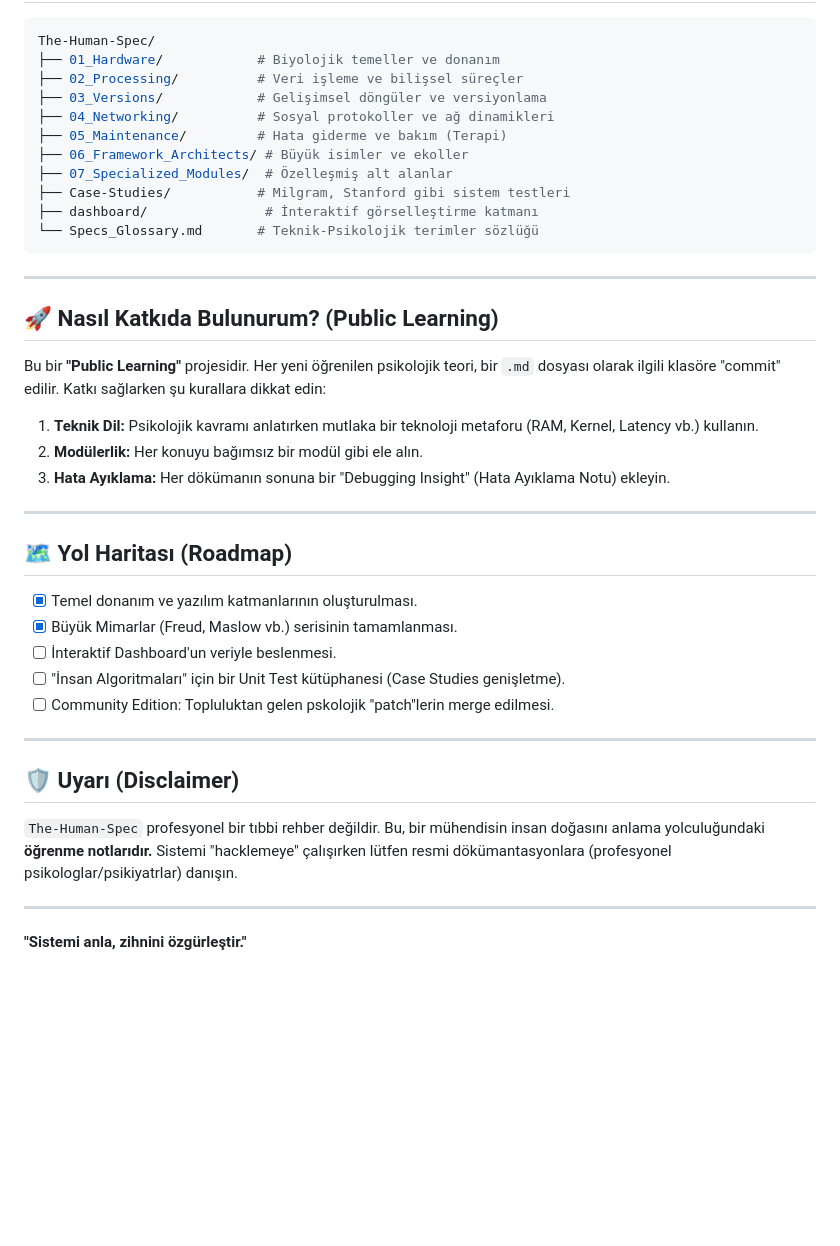
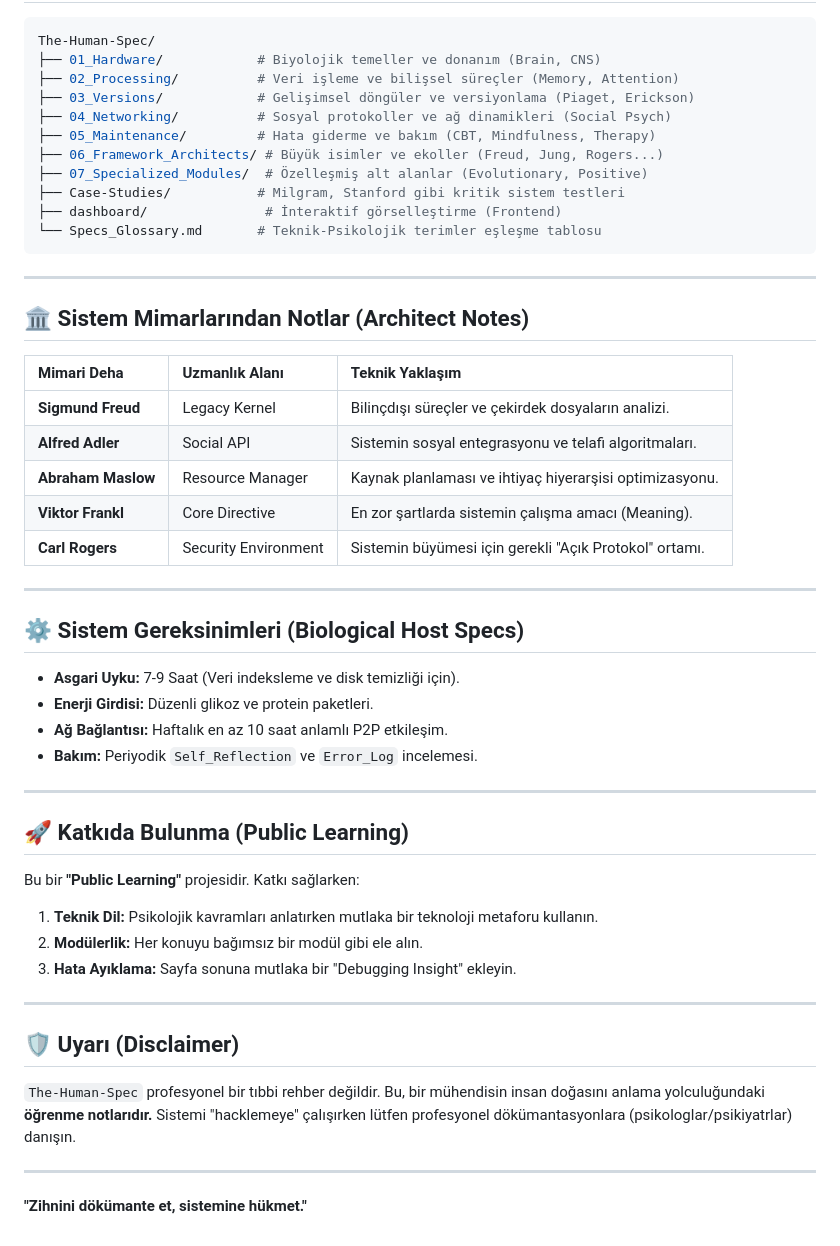
Before and after one commit to bahattinyunus/the-Human-Spec, a Markdown page: README.md, the part around one of its changes. GitHub-like rendering; blank space fills up the shorter version.

````diff
--- a/README.md
+++ b/README.md
@@ -67,43 +55,54 @@ Belirli senaryolar için özelleşmiş sistem kütüphaneleri.
 
 ```bash
 The-Human-Spec/
-├── 01_Hardware/            # Biyolojik temeller ve donanım
-├── 02_Processing/          # Veri işleme ve bilişsel süreçler
-├── 03_Versions/            # Gelişimsel döngüler ve versiyonlama
-├── 04_Networking/          # Sosyal protokoller ve ağ dinamikleri
-├── 05_Maintenance/         # Hata giderme ve bakım (Terapi)
-├── 06_Framework_Architects/ # Büyük isimler ve ekoller
-├── 07_Specialized_Modules/  # Özelleşmiş alt alanlar
-├── Case-Studies/           # Milgram, Stanford gibi sistem testleri
-├── dashboard/               # İnteraktif görselleştirme katmanı
-└── Specs_Glossary.md       # Teknik-Psikolojik terimler sözlüğü
+├── 01_Hardware/            # Biyolojik temeller ve donanım (Brain, CNS)
+├── 02_Processing/          # Veri işleme ve bilişsel süreçler (Memory, Attention)
+├── 03_Versions/            # Gelişimsel döngüler ve versiyonlama (Piaget, Erickson)
+├── 04_Networking/          # Sosyal protokoller ve ağ dinamikleri (Social Psych)
+├── 05_Maintenance/         # Hata giderme ve bakım (CBT, Mindfulness, Therapy)
+├── 06_Framework_Architects/ # Büyük isimler ve ekoller (Freud, Jung, Rogers...)
+├── 07_Specialized_Modules/  # Özelleşmiş alt alanlar (Evolutionary, Positive)
+├── Case-Studies/           # Milgram, Stanford gibi kritik sistem testleri
+├── dashboard/               # İnteraktif görselleştirme (Frontend)
+└── Specs_Glossary.md       # Teknik-Psikolojik terimler eşleşme tablosu
 ```
 
 ---
 
-## 🚀 Nasıl Katkıda Bulunurum? (Public Learning)
+## 🏛️ Sistem Mimarlarından Notlar (Architect Notes)
 
-Bu bir **"Public Learning"** projesidir. Her yeni öğrenilen psikolojik teori, bir `.md` dosyası olarak ilgili klasöre "commit" edilir. Katkı sağlarken şu kurallara dikkat edin:
-1.  **Teknik Dil:** Psikolojik kavramı anlatırken mutlaka bir teknoloji metaforu (RAM, Kernel, Latency vb.) kullanın.
-2.  **Modülerlik:** Her konuyu bağımsız bir modül gibi ele alın.
-3.  **Hata Ayıklama:** Her dökümanın sonuna bir "Debugging Insight" (Hata Ayıklama Notu) ekleyin.
+| Mimari Deha | Uzmanlık Alanı | Teknik Yaklaşım |
+| :--- | :--- | :--- |
+| **Sigmund Freud** | Legacy Kernel | Bilinçdışı süreçler ve çekirdek dosyaların analizi. |
+| **Alfred Adler** | Social API | Sistemin sosyal entegrasyonu ve telafi algoritmaları. |
+| **Abraham Maslow** | Resource Manager | Kaynak planlaması ve ihtiyaç hiyerarşisi optimizasyonu. |
+| **Viktor Frankl** | Core Directive | En zor şartlarda sistemin çalışma amacı (Meaning). |
+| **Carl Rogers** | Security Environment | Sistemin büyümesi için gerekli "Açık Protokol" ortamı. |
 
 ---
 
-## 🗺️ Yol Haritası (Roadmap)
+## ⚙️ Sistem Gereksinimleri (Biological Host Specs)
 
-- [x] Temel donanım ve yazılım katmanlarının oluşturulması.
-- [x] Büyük Mimarlar (Freud, Maslow vb.) serisinin tamamlanması.
-- [ ] İnteraktif Dashboard'un veriyle beslenmesi.
-- [ ] "İnsan Algoritmaları" için bir Unit Test kütüphanesi (Case Studies genişletme).
-- [ ] Community Edition: Topluluktan gelen pskolojik "patch"lerin merge edilmesi.
+*   **Asgari Uyku:** 7-9 Saat (Veri indeksleme ve disk temizliği için).
+*   **Enerji Girdisi:** Düzenli glikoz ve protein paketleri.
+*   **Ağ Bağlantısı:** Haftalık en az 10 saat anlamlı P2P etkileşim.
+*   **Bakım:** Periyodik `Self_Reflection` ve `Error_Log` incelemesi.
+
+---
+
+## 🚀 Katkıda Bulunma (Public Learning)
+
+Bu bir **"Public Learning"** projesidir. Katkı sağlarken:
+1.  **Teknik Dil:** Psikolojik kavramları anlatırken mutlaka bir teknoloji metaforu kullanın.
+2.  **Modülerlik:** Her konuyu bağımsız bir modül gibi ele alın.
+3.  **Hata Ayıklama:** Sayfa sonuna mutlaka bir "Debugging Insight" ekleyin.
 
 ---
 
 ## 🛡️ Uyarı (Disclaimer)
 
-`The-Human-Spec` profesyonel bir tıbbi rehber değildir. Bu, bir mühendisin insan doğasını anlama yolculuğundaki **öğrenme notlarıdır.** Sistemi "hacklemeye" çalışırken lütfen resmi dökümantasyonlara (profesyonel psikologlar/psikiyatrlar) danışın.
+`The-Human-Spec` profesyonel bir tıbbi rehber değildir. Bu, bir mühendisin insan doğasını anlama yolculuğundaki **öğrenme notlarıdır.** Sistemi "hacklemeye" çalışırken lütfen profesyonel dökümantasyonlara (psikologlar/psikiyatrlar) danışın.
 
 ---
 
-**"Sistemi anla, zihnini özgürleştir."**
+**"Zihnini dökümante et, sistemine hükmet."**
````
Also changed, not shown: other parts of README.md (+34 -46 lines).
